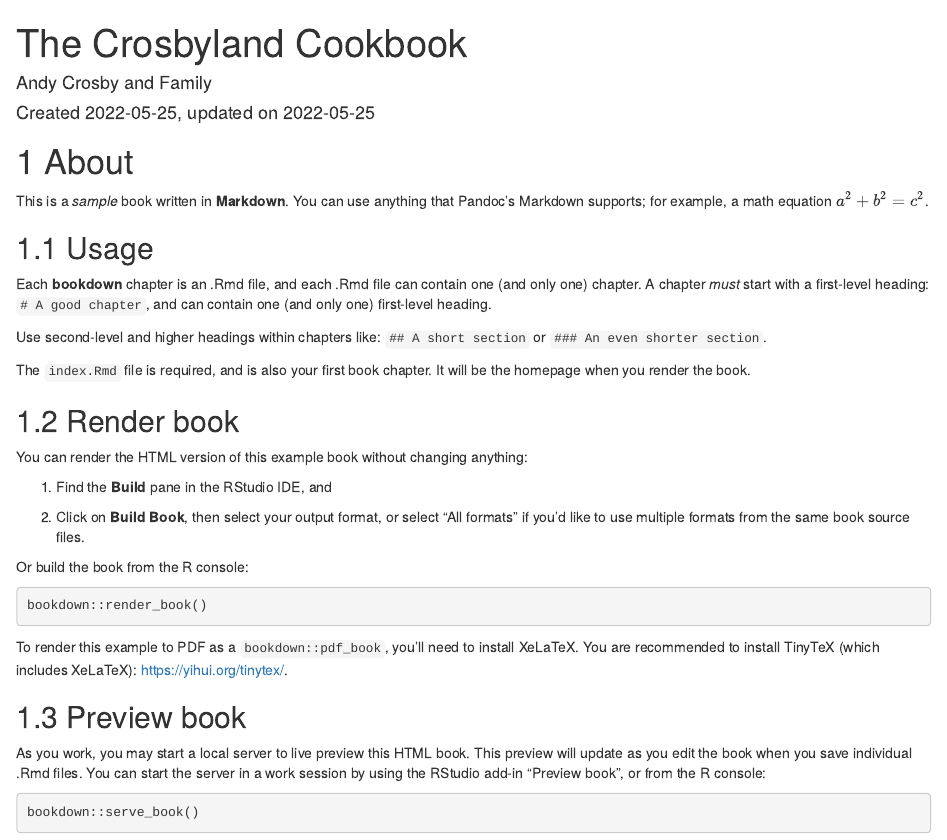
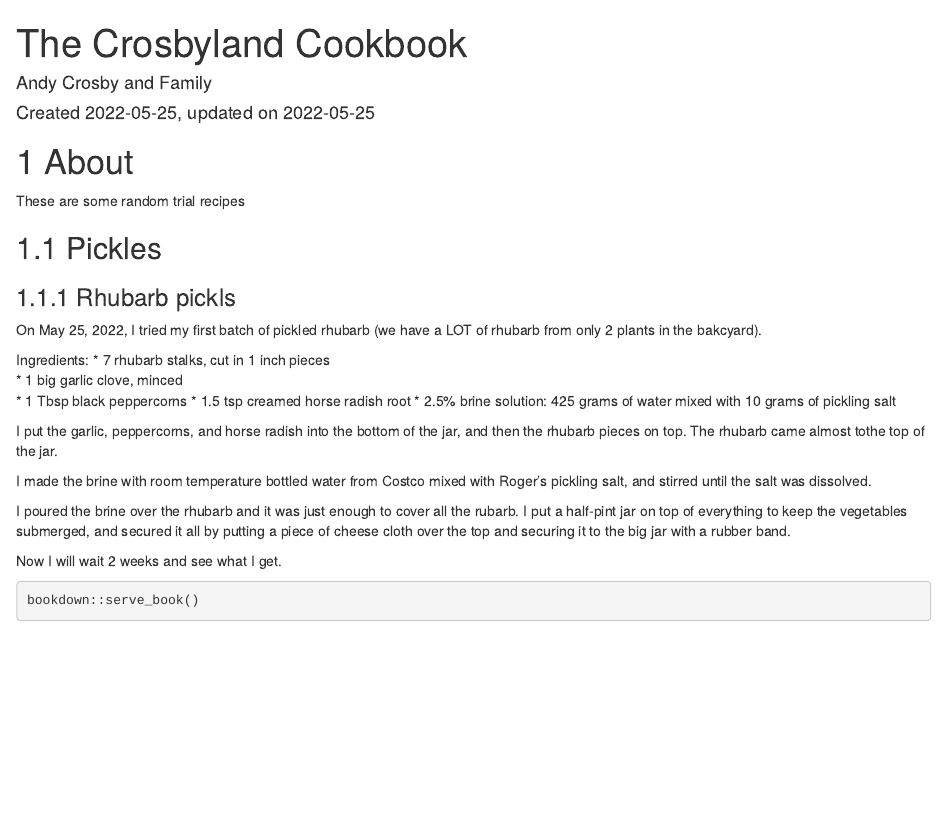
Before and after one commit to northernecology/crosbyland-cookbook, an R Markdown document (index.Rmd): the page in a window 1100 px wide, from its top. Rendered offline with R 4.5, knitr and Pandoc, with nearby package versions; drawn as R Markdown's standard HTML page in place of the format the file asks for.

Commit message:
pickled rhubarb

````diff
--- a/index.Rmd
+++ b/index.Rmd
@@ -14,36 +14,29 @@ github-repo: rstudio/bookdown-demo
 ---
 
 # About
+These are some random trial recipes
 
-This is a _sample_ book written in **Markdown**. You can use anything that Pandoc's Markdown supports; for example, a math equation $a^2 + b^2 = c^2$.
+## Pickles
 
-## Usage
+### Rhubarb pickls
+On May 25, 2022, I tried my first batch of pickled rhubarb (we have a LOT of rhubarb from only 2 plants in the bakcyard).
 
-Each **bookdown** chapter is an .Rmd file, and each .Rmd file can contain one (and only one) chapter. A chapter *must* start with a first-level heading: `# A good chapter`, and can contain one (and only one) first-level heading.
+Ingredients:
+* 7 rhubarb stalks, cut in 1 inch pieces
+* 1 big garlic clove, minced
+* 1 Tbsp black peppercorns
+* 1.5 tsp creamed horse radish root
+* 2.5% brine solution: 425 grams of water mixed with 10 grams of pickling salt
 
-Use second-level and higher headings within chapters like: `## A short section` or `### An even shorter section`.
+I put the garlic, peppercorns, and horse radish into the bottom of the jar, and then the rhubarb pieces on top. The rhubarb came almost tothe top of the jar.
 
-The `index.Rmd` file is required, and is also your first book chapter. It will be the homepage when you render the book.
+I made the brine with room temperature bottled water from Costco mixed with Roger's pickling salt, and stirred until the salt was dissolved.
 
-## Render book
+I poured the brine over the rhubarb and it was just enough to cover all the rubarb. I put a half-pint jar on top of everything to keep the vegetables submerged, and secured it all by putting a piece of cheese cloth over the top and securing it to the big jar with a rubber band.
 
-You can render the HTML version of this example book without changing anything:
+Now I will wait 2 weeks and see what I get.
 
-1. Find the **Build** pane in the RStudio IDE, and
 
-1. Click on **Build Book**, then select your output format, or select "All formats" if you'd like to use multiple formats from the same book source files.
-
-Or build the book from the R console:
-
-```{r, eval=FALSE}
-bookdown::render_book()
-```
-
-To render this example to PDF as a `bookdown::pdf_book`, you'll need to install XeLaTeX. You are recommended to install TinyTeX (which includes XeLaTeX): <https://yihui.org/tinytex/>.
-
-## Preview book
-
-As you work, you may start a local server to live preview this HTML book. This preview will update as you edit the book when you save individual .Rmd files. You can start the server in a work session by using the RStudio add-in "Preview book", or from the R console:
 
 ```{r eval=FALSE}
 bookdown::serve_book()
````
